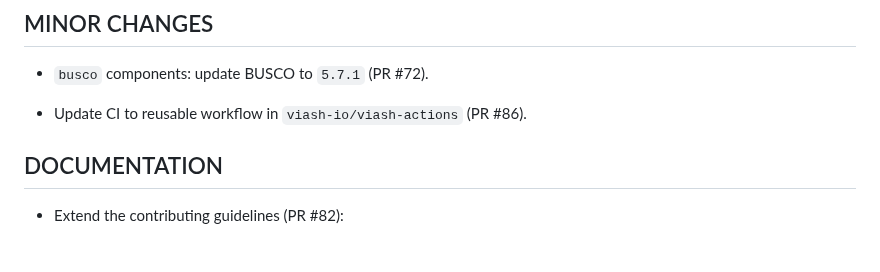
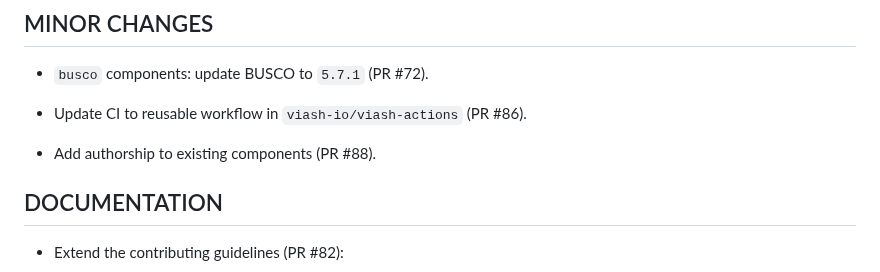
Before and after one commit to viash-hub/biobox, a Markdown page: CHANGELOG.md, the part around the change. GitHub-like rendering; blank space fills up the shorter version.

Commit message:
update changelog

```diff
--- a/CHANGELOG.md
+++ b/CHANGELOG.md
@@ -11,6 +11,8 @@
 * `busco` components: update BUSCO to `5.7.1` (PR #72).
 
 * Update CI to reusable workflow in `viash-io/viash-actions` (PR #86).
+
+* Add authorship to existing components (PR #88).
 
 ## DOCUMENTATION
 
```
